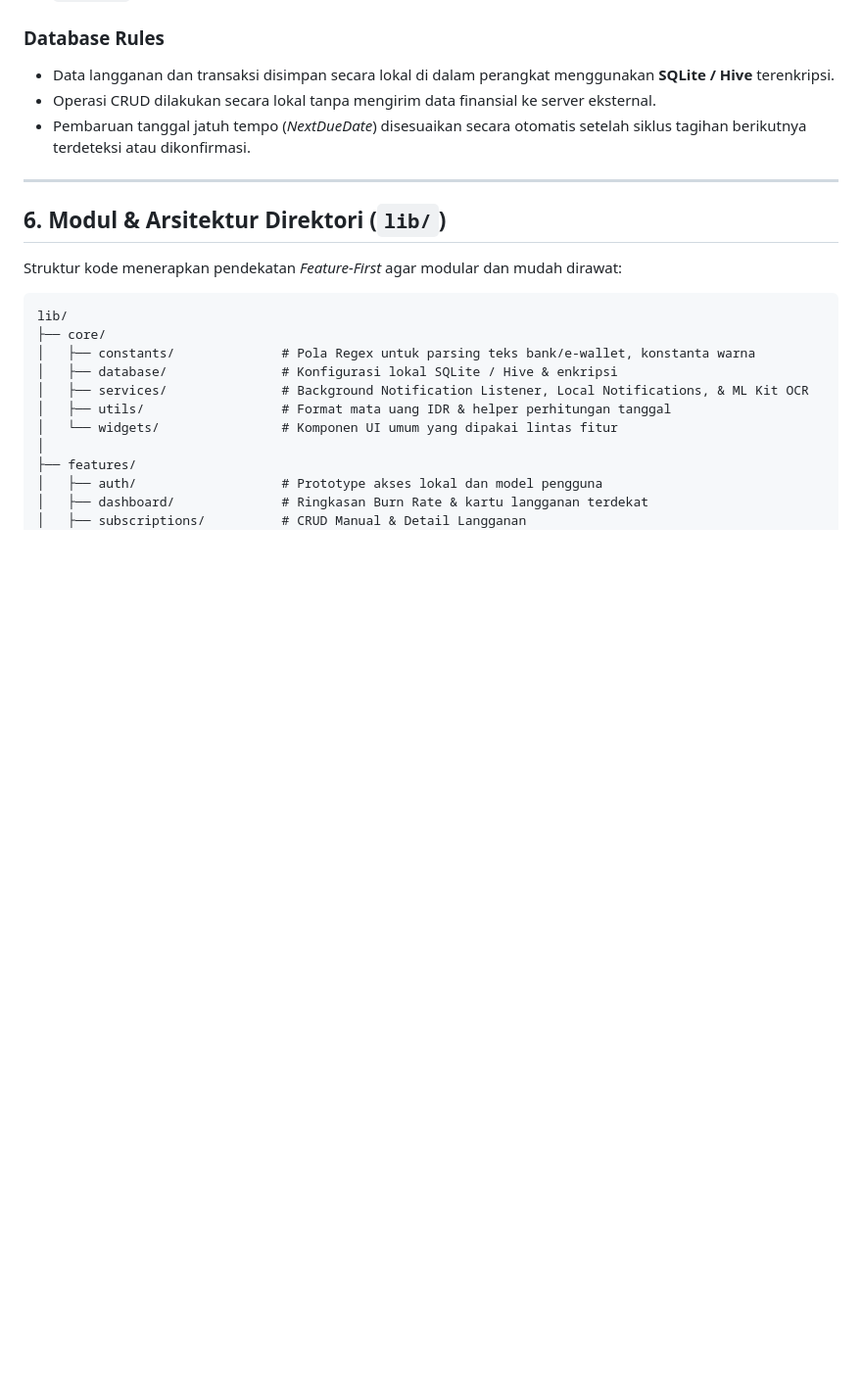
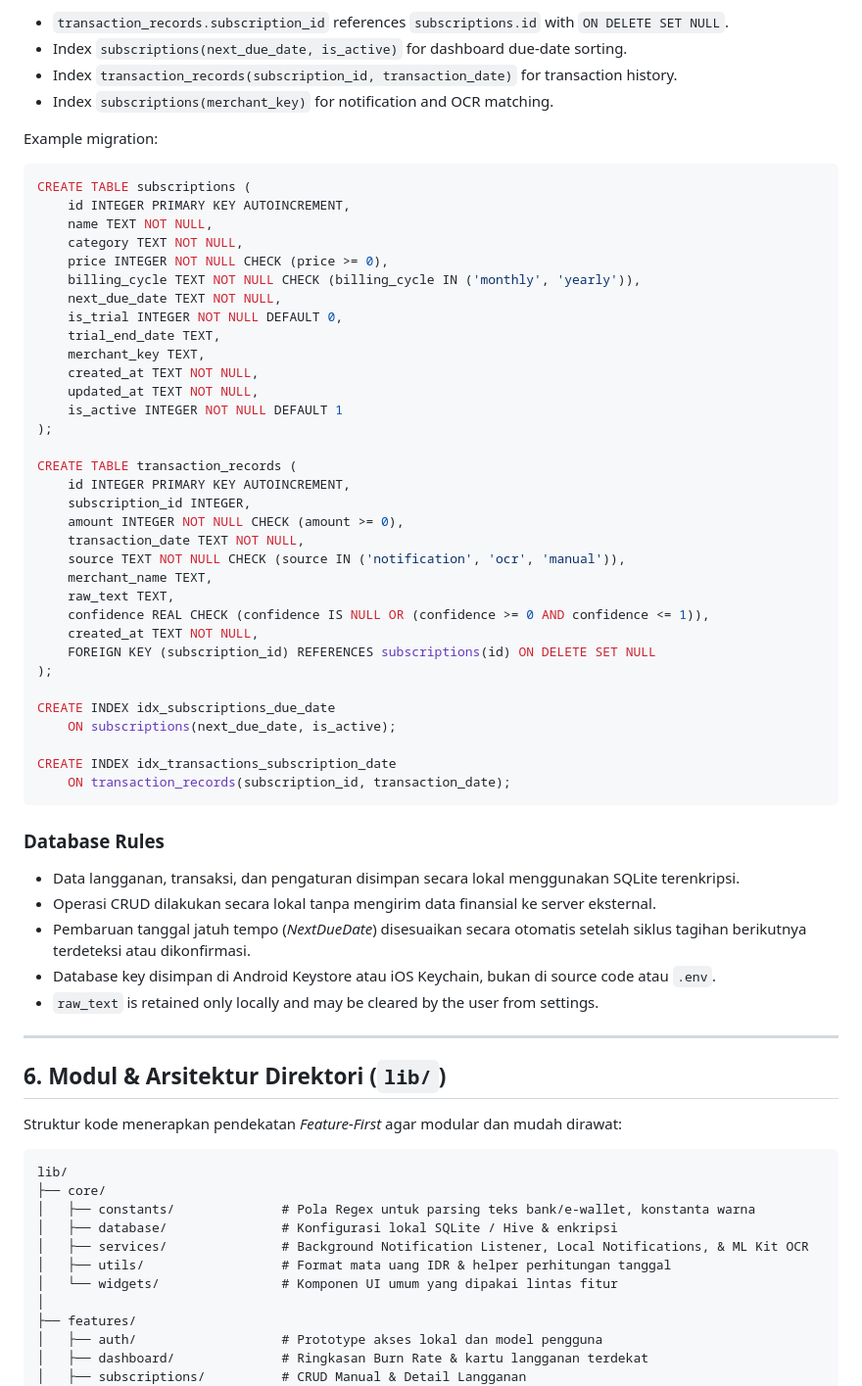
Before and after one commit to BceHe/SubCut, a Markdown page: Architecture.md, the part around one of its changes. Shown at 98% size. Drawn GitHub-style; blank space fills up the shorter version.

Commit message:
changes in architecture

````diff
--- a/Architecture.md
+++ b/Architecture.md
@@ -57,8 +132,53 @@ subcut/
+* `transaction_records.subscription_id` references `subscriptions.id` with `ON DELETE SET NULL`.
+* Index `subscriptions(next_due_date, is_active)` for dashboard due-date sorting.
+* Index `transaction_records(subscription_id, transaction_date)` for transaction history.
+* Index `subscriptions(merchant_key)` for notification and OCR matching.
+
+Example migration:
+
+```sql
+CREATE TABLE subscriptions (
+	id INTEGER PRIMARY KEY AUTOINCREMENT,
+	name TEXT NOT NULL,
+	category TEXT NOT NULL,
+	price INTEGER NOT NULL CHECK (price >= 0),
+	billing_cycle TEXT NOT NULL CHECK (billing_cycle IN ('monthly', 'yearly')),
+	next_due_date TEXT NOT NULL,
+	is_trial INTEGER NOT NULL DEFAULT 0,
+	trial_end_date TEXT,
+	merchant_key TEXT,
+	created_at TEXT NOT NULL,
+	updated_at TEXT NOT NULL,
+	is_active INTEGER NOT NULL DEFAULT 1
+);
+
+CREATE TABLE transaction_records (
+	id INTEGER PRIMARY KEY AUTOINCREMENT,
+	subscription_id INTEGER,
+	amount INTEGER NOT NULL CHECK (amount >= 0),
+	transaction_date TEXT NOT NULL,
+	source TEXT NOT NULL CHECK (source IN ('notification', 'ocr', 'manual')),
+	merchant_name TEXT,
+	raw_text TEXT,
+	confidence REAL CHECK (confidence IS NULL OR (confidence >= 0 AND confidence <= 1)),
+	created_at TEXT NOT NULL,
+	FOREIGN KEY (subscription_id) REFERENCES subscriptions(id) ON DELETE SET NULL
+);
+
+CREATE INDEX idx_subscriptions_due_date
+	ON subscriptions(next_due_date, is_active);
+
+CREATE INDEX idx_transactions_subscription_date
+	ON transaction_records(subscription_id, transaction_date);
+```
+
 ### Database Rules
 
-* Data langganan dan transaksi disimpan secara lokal di dalam perangkat menggunakan **SQLite / Hive** terenkripsi.
+* Data langganan, transaksi, dan pengaturan disimpan secara lokal menggunakan SQLite terenkripsi.
 * Operasi CRUD dilakukan secara lokal tanpa mengirim data finansial ke server eksternal.
 * Pembaruan tanggal jatuh tempo (*NextDueDate*) disesuaikan secara otomatis setelah siklus tagihan berikutnya terdeteksi atau dikonfirmasi.
+* Database key disimpan di Android Keystore atau iOS Keychain, bukan di source code atau `.env`.
+* `raw_text` is retained only locally and may be cleared by the user from settings.
 
 ---
 
````
Also changed, not shown: other parts of Architecture.md (+84 -9 lines).
